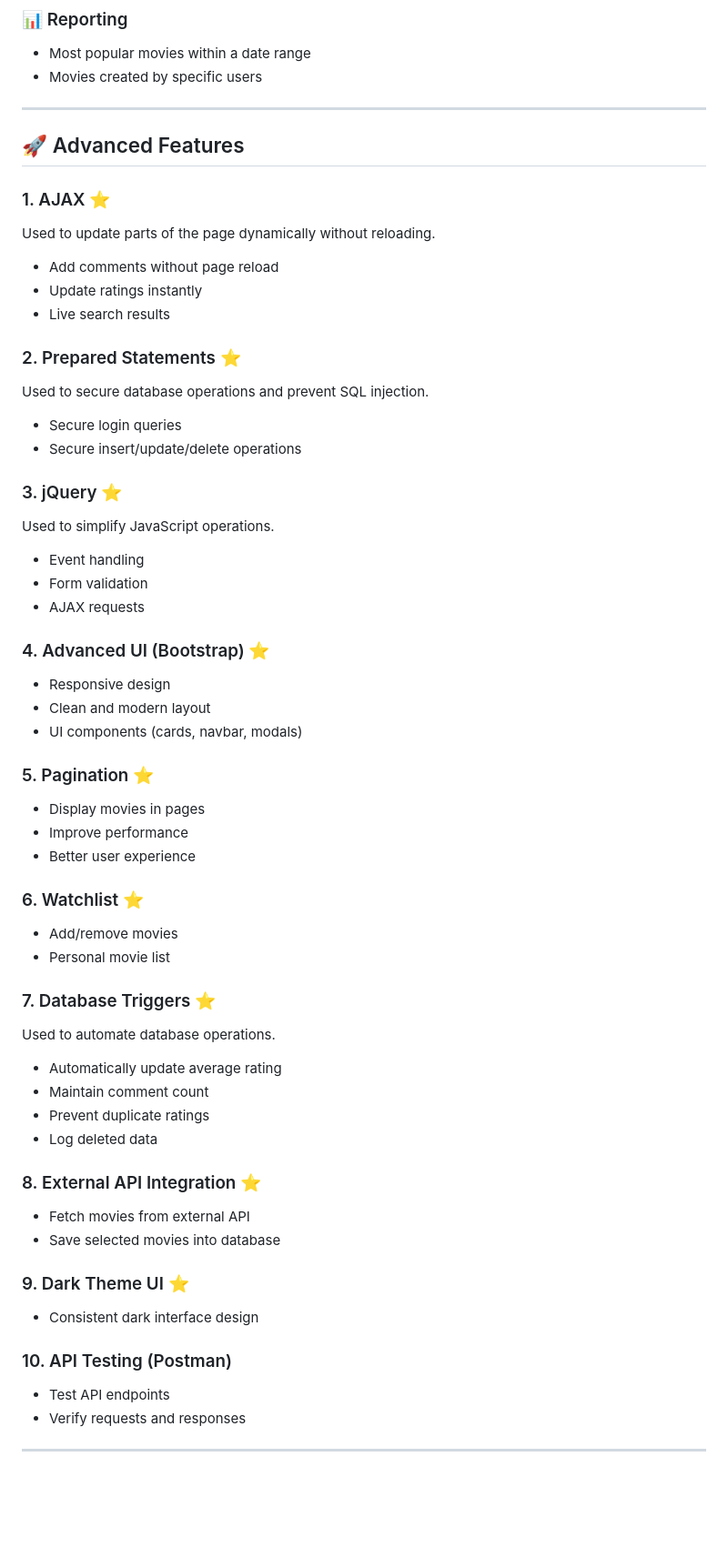
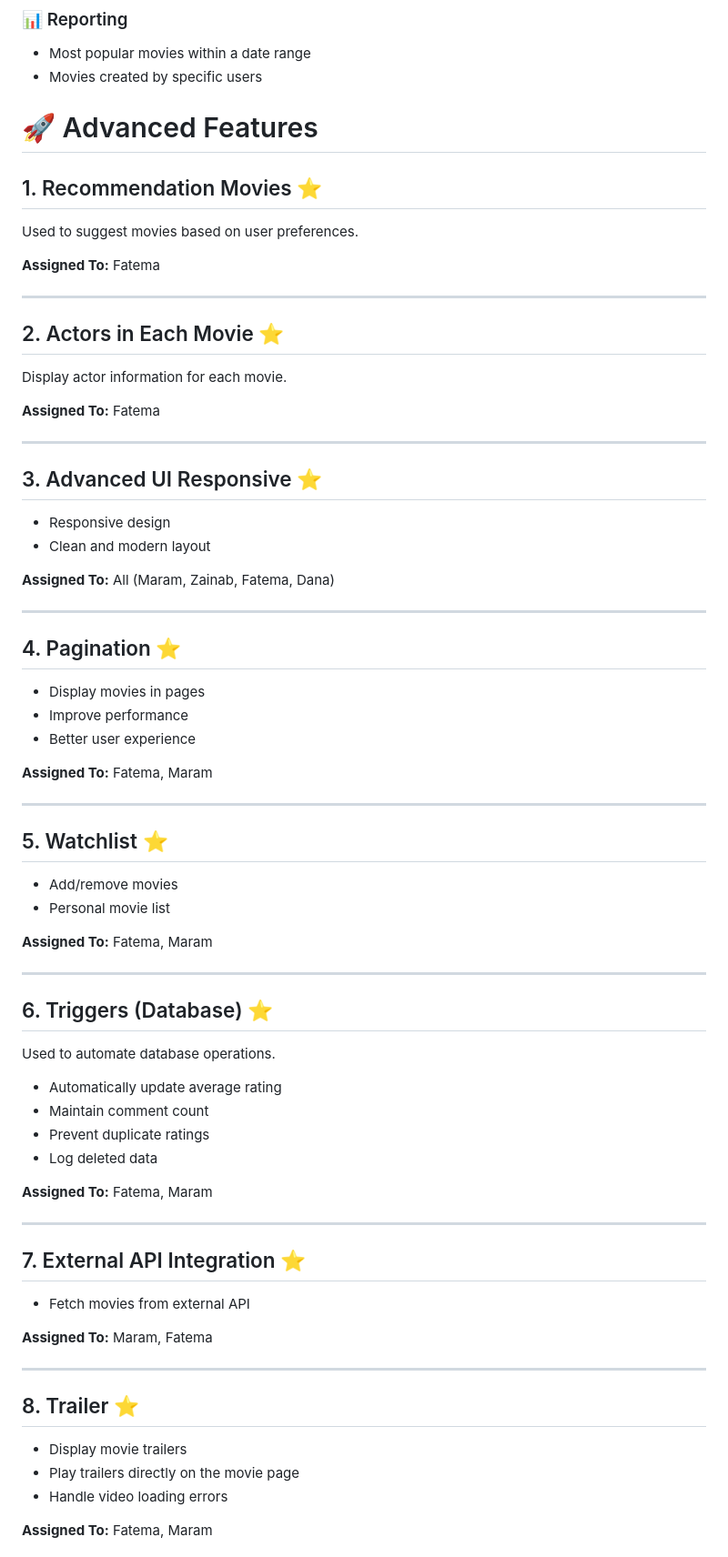
Before and after one commit to DanaAlbanki/IT8415_G2S5_Project, a Markdown page: README.md, the part around one of its changes. Shown at 91% size. GitHub-like rendering; blank space fills up the shorter version.

```diff
--- a/README.md
+++ b/README.md
@@ -67,58 +67,70 @@ MovieMeter is a movie review and rating platform where users can:
 - Most popular movies within a date range
 - Movies created by specific users
 
+
+# 🚀 Advanced Features
+
+## 1. Recommendation Movies ⭐
+Used to suggest movies based on user preferences.
+
+**Assigned To:** Fatema
+
 ---
 
-## 🚀 Advanced Features
+## 2. Actors in Each Movie ⭐
+Display actor information for each movie.
 
-### 1. AJAX ⭐
-Used to update parts of the page dynamically without reloading.
-- Add comments without page reload
-- Update ratings instantly
-- Live search results
+**Assigned To:** Fatema
 
-### 2. Prepared Statements ⭐
-Used to secure database operations and prevent SQL injection.
-- Secure login queries
-- Secure insert/update/delete operations
+---
 
-### 3. jQuery ⭐
-Used to simplify JavaScript operations.
-- Event handling
-- Form validation
-- AJAX requests
-
-### 4. Advanced UI (Bootstrap) ⭐
+## 3. Advanced UI Responsive ⭐
 - Responsive design
 - Clean and modern layout
-- UI components (cards, navbar, modals)
 
-### 5. Pagination ⭐
+**Assigned To:** All (Maram, Zainab, Fatema, Dana)
+
+---
+
+## 4. Pagination ⭐
 - Display movies in pages
 - Improve performance
 - Better user experience
 
-### 6. Watchlist ⭐
+**Assigned To:** Fatema, Maram
+
+---
+
+## 5. Watchlist ⭐
 - Add/remove movies
 - Personal movie list
 
-### 7. Database Triggers ⭐
+**Assigned To:** Fatema, Maram
+
+---
+
+## 6. Triggers (Database) ⭐
 Used to automate database operations.
 - Automatically update average rating
 - Maintain comment count
 - Prevent duplicate ratings
 - Log deleted data
 
-### 8. External API Integration ⭐
-- Fetch movies from external API
-- Save selected movies into database
-
-### 9. Dark Theme UI ⭐
-- Consistent dark interface design
-
-### 10. API Testing (Postman)
-- Test API endpoints
-- Verify requests and responses
+**Assigned To:** Fatema, Maram
 
 ---
 
+## 7. External API Integration ⭐
+- Fetch movies from external API
+
+**Assigned To:** Maram, Fatema
+
+---
+
+## 8. Trailer ⭐
+- Display movie trailers
+- Play trailers directly on the movie page
+- Handle video loading errors
+
+**Assigned To:** Fatema, Maram
+
```
Also changed, not shown: other parts of README.md (+141 -111 lines).
